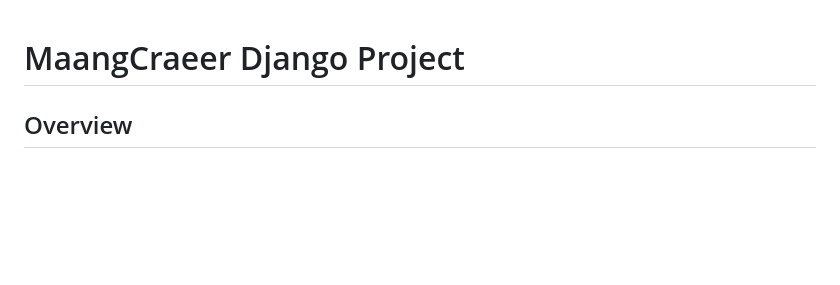
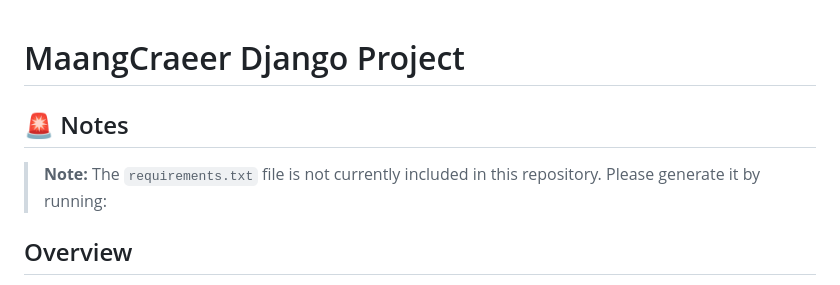
Before and after one commit to development-claymind/Maangcareers, a Markdown page: README.md, the part around the change. GitHub-like rendering; blank space fills up the shorter version.

```diff
--- a/README.md
+++ b/README.md
@@ -1,4 +1,7 @@
 # MaangCraeer Django Project
+## 🚨 Notes
+
+> **Note:** The `requirements.txt` file is not currently included in this repository. Please generate it by running:
 
 ## Overview
 
```
